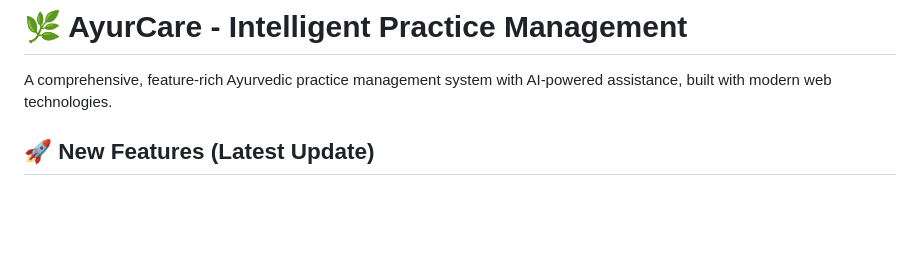
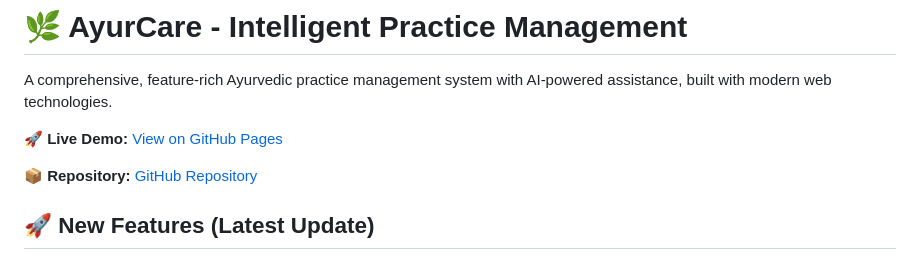
Before and after one commit to Dhiraj2810/ayurvedic-practice-management, a Markdown page: README.md, the part around the change. GitHub-like rendering; blank space fills up the shorter version.

Commit message:
docs: Add GitHub repository and demo links to README

```diff
--- a/README.md
+++ b/README.md
@@ -1,6 +1,10 @@
 # 🌿 AyurCare - Intelligent Practice Management
 
 A comprehensive, feature-rich Ayurvedic practice management system with AI-powered assistance, built with modern web technologies.
+
+**🚀 Live Demo:** [View on GitHub Pages](https://dhiraj2810.github.io/ayurvedic-practice-management/)
+
+**📦 Repository:** [GitHub Repository](https://github.com/Dhiraj2810/ayurvedic-practice-management)
 
 ## 🚀 New Features (Latest Update)
 
```
